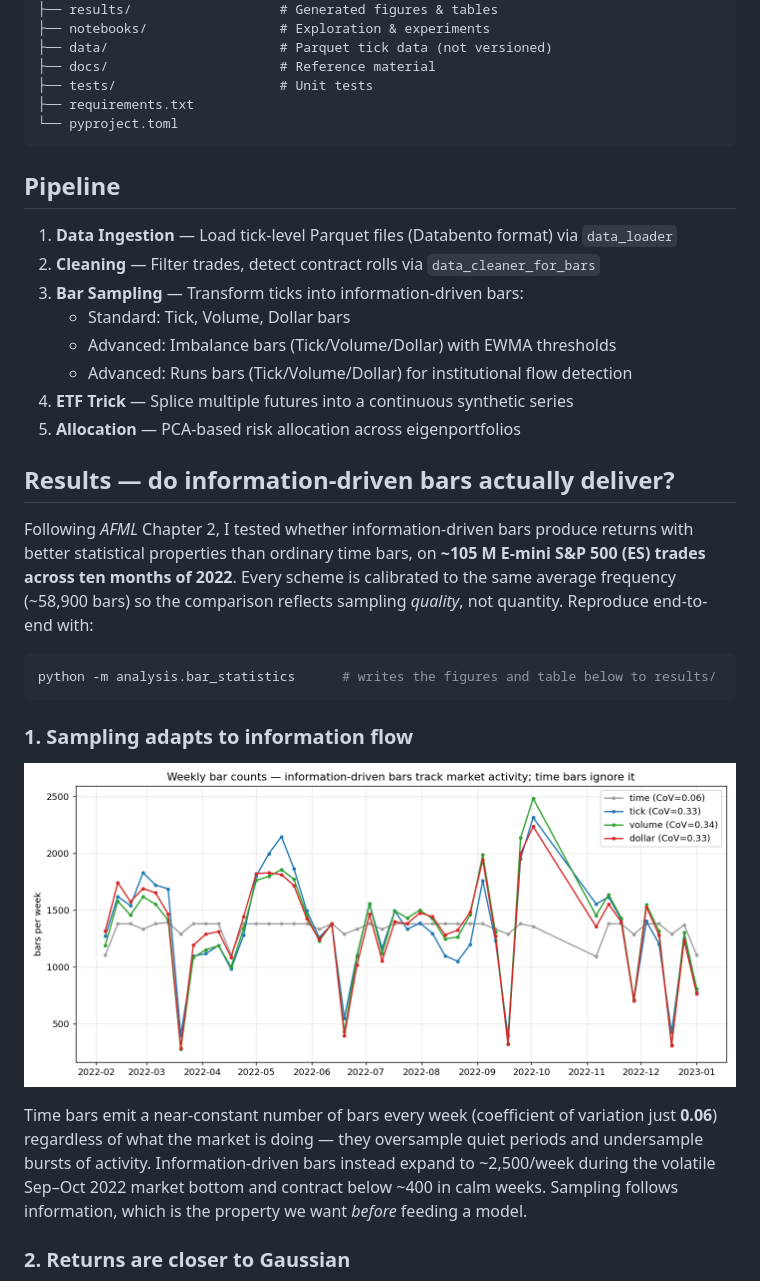
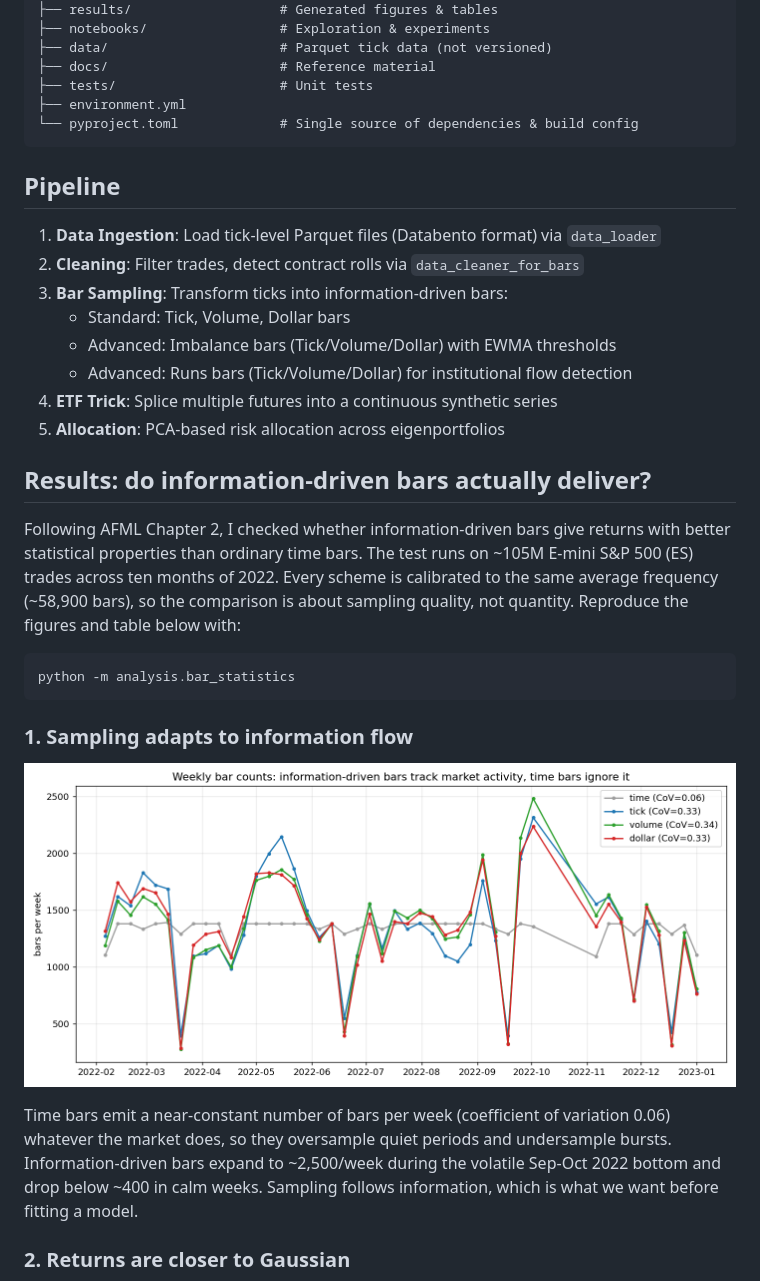
Before and after one commit to Alzak2208/quant-futures-pipeline, a Markdown page: README.md, the part around one of its changes. GitHub-like rendering; pictures changed too: results/bar_counts_weekly.png.

Commit message:
docs: module docstrings, CI badge, and plainer Results prose

````diff
--- a/README.md
+++ b/README.md
@@ -17,34 +19,34 @@ Implementation of quantitative finance techniques from *Advances in Financial Ma
 ├── data/                      # Parquet tick data (not versioned)
 ├── docs/                      # Reference material
 ├── tests/                     # Unit tests
-├── requirements.txt
-└── pyproject.toml
+├── environment.yml
+└── pyproject.toml             # Single source of dependencies & build config
 ```
 
 ## Pipeline
 
-1. **Data Ingestion** — Load tick-level Parquet files (Databento format) via `data_loader`
-2. **Cleaning** — Filter trades, detect contract rolls via `data_cleaner_for_bars`
-3. **Bar Sampling** — Transform ticks into information-driven bars:
+1. **Data Ingestion**: Load tick-level Parquet files (Databento format) via `data_loader`
+2. **Cleaning**: Filter trades, detect contract rolls via `data_cleaner_for_bars`
+3. **Bar Sampling**: Transform ticks into information-driven bars:
    - Standard: Tick, Volume, Dollar bars
    - Advanced: Imbalance bars (Tick/Volume/Dollar) with EWMA thresholds
    - Advanced: Runs bars (Tick/Volume/Dollar) for institutional flow detection
-4. **ETF Trick** — Splice multiple futures into a continuous synthetic series
-5. **Allocation** — PCA-based risk allocation across eigenportfolios
+4. **ETF Trick**: Splice multiple futures into a continuous synthetic series
+5. **Allocation**: PCA-based risk allocation across eigenportfolios
 
-## Results — do information-driven bars actually deliver?
+## Results: do information-driven bars actually deliver?
 
-Following *AFML* Chapter 2, I tested whether information-driven bars produce returns with better statistical properties than ordinary time bars, on **~105 M E-mini S&P 500 (ES) trades across ten months of 2022**. Every scheme is calibrated to the same average frequency (~58,900 bars) so the comparison reflects sampling *quality*, not quantity. Reproduce end-to-end with:
+Following AFML Chapter 2, I checked whether information-driven bars give returns with better statistical properties than ordinary time bars. The test runs on ~105M E-mini S&P 500 (ES) trades across ten months of 2022. Every scheme is calibrated to the same average frequency (~58,900 bars), so the comparison is about sampling quality, not quantity. Reproduce the figures and table below with:
 
 ```bash
-python -m analysis.bar_statistics      # writes the figures and table below to results/
+python -m analysis.bar_statistics
 ```
 
 ### 1. Sampling adapts to information flow
 
 ![Weekly bar counts](results/bar_counts_weekly.png)
 
-Time bars emit a near-constant number of bars every week (coefficient of variation just **0.06**) regardless of what the market is doing — they oversample quiet periods and undersample bursts of activity. Information-driven bars instead expand to ~2,500/week during the volatile Sep–Oct 2022 market bottom and contract below ~400 in calm weeks. Sampling follows information, which is the property we want *before* feeding a model.
+Time bars emit a near-constant number of bars per week (coefficient of variation 0.06) whatever the market does, so they oversample quiet periods and undersample bursts. Information-driven bars expand to ~2,500/week during the volatile Sep-Oct 2022 bottom and drop below ~400 in calm weeks. Sampling follows information, which is what we want before fitting a model.
 
 ### 2. Returns are closer to Gaussian
 
````
Also changed, not shown: other parts of README.md (+22 -10 lines), 3 other files.
